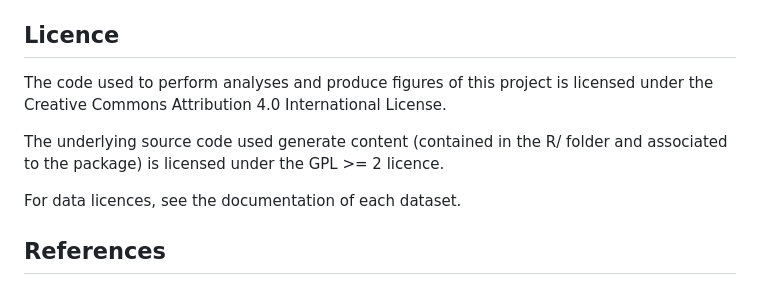
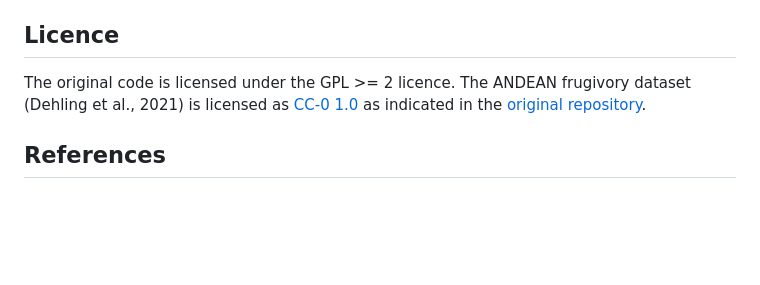
Before and after one commit to LisaNicvert/CAnetwork, a Markdown page: README.md, the part around the change. GitHub-like rendering; blank space fills up the shorter version.

Commit message:
modified license paragraph

```diff
--- a/README.md
+++ b/README.md
@@ -59,11 +59,8 @@ Run the script `make.R` to reproduce all analyses (warning: script `analyses/05_
 
 ## Licence
 
-The code used to perform analyses and produce figures of this project is licensed under the Creative Commons Attribution 4.0 International License.
-
-The underlying source code used generate content (contained in the R/ folder and associated to the package) is licensed under the GPL >= 2 licence.
-
-For data licences, see the documentation of each dataset.
+The original code is licensed under the GPL >= 2 licence.
+The ANDEAN frugivory dataset (Dehling et al., 2021) is licensed as [CC-0 1.0](https://creativecommons.org/publicdomain/zero/1.0/) as indicated in the [original repository](https://doi.org/10.5061/dryad.wm37pvmn5).
 
 ## References
 
```
